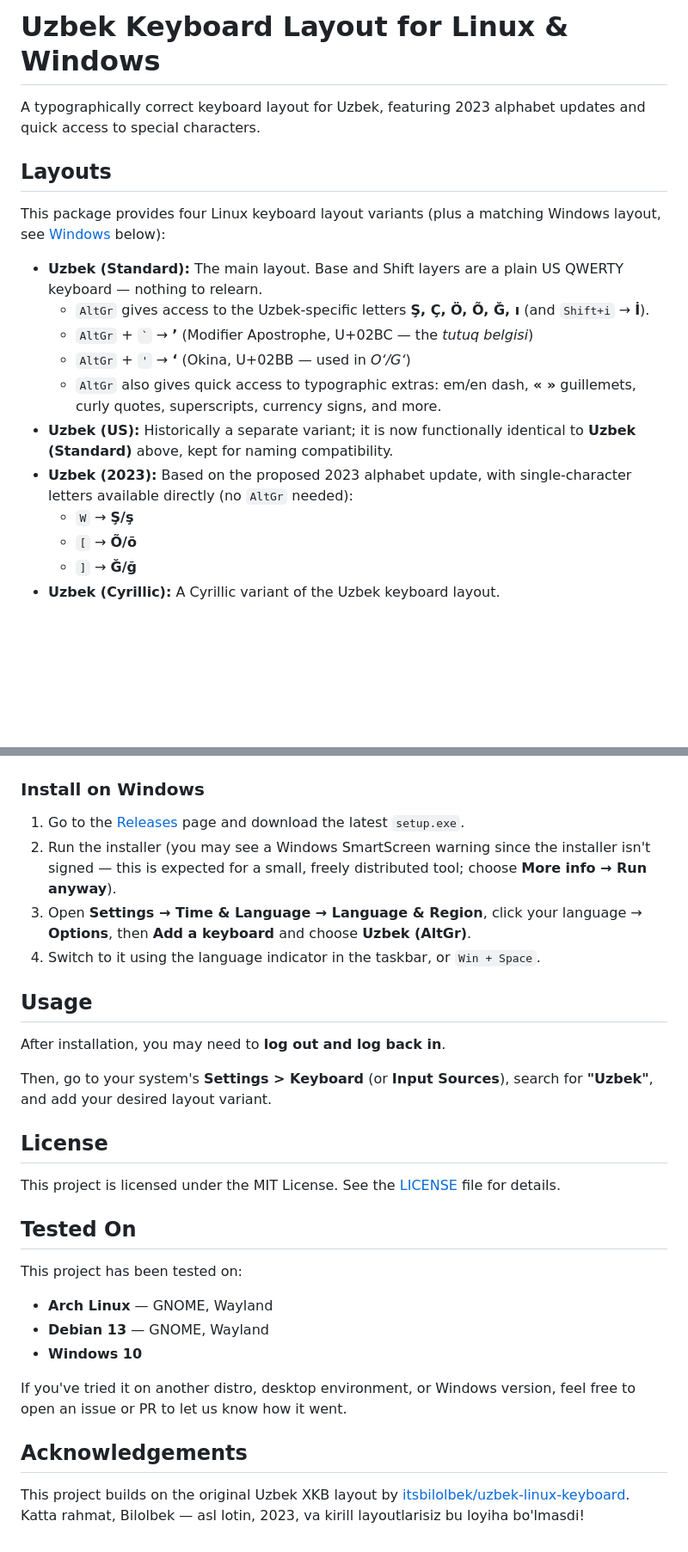
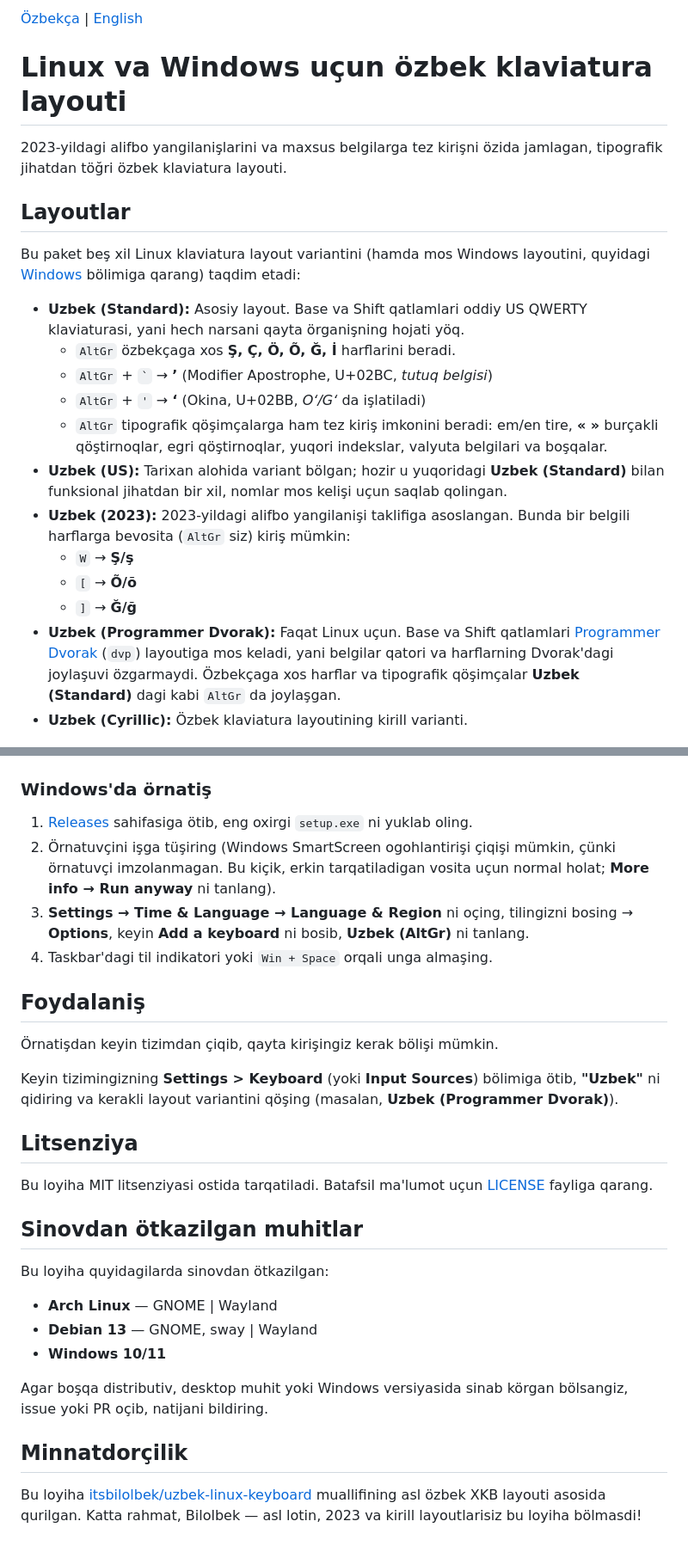
Before and after one commit to mirrrjr/uzbek-linux-and-windows-keyboard, a Markdown page: README.md, 2 parts joined by grey strips. Shown at 86% size. Rendered like a GitHub page; blank space fills up the shorter version.

```diff
--- a/README.md
+++ b/README.md
@@ -1,21 +1,24 @@
-# Uzbek Keyboard Layout for Linux & Windows
+[Özbekça](README.md) | [English](README.en.md)
 
-A typographically correct keyboard layout for Uzbek, featuring 2023 alphabet updates and quick access to special characters.
+# Linux va Windows uçun özbek klaviatura layouti
 
-## Layouts
+2023-yildagi alifbo yangilanişlarini va maxsus belgilarga tez kirişni özida jamlagan, tipografik jihatdan töğri özbek klaviatura layouti.
 
-This package provides four Linux keyboard layout variants (plus a matching Windows layout, see [Windows](#windows) below):
+## Layoutlar
 
-- **Uzbek (Standard):** The main layout. Base and Shift layers are a plain US QWERTY keyboard — nothing to relearn.
-  - `AltGr` gives access to the Uzbek-specific letters **Ş, Ç, Ö, Õ, Ğ, ı** (and `Shift+i` → **İ**).
-  - `AltGr` + `` ` `` → **ʼ** (Modifier Apostrophe, U+02BC — the _tutuq belgisi_)
-  - `AltGr` + `'` → **ʻ** (Okina, U+02BB — used in _Oʻ/Gʻ_)
-  - `AltGr` also gives quick access to typographic extras: em/en dash, **« »** guillemets, curly quotes, superscripts, currency signs, and more.
-- **Uzbek (US):** Historically a separate variant; it is now functionally identical to **Uzbek (Standard)** above, kept for naming compatibility.
-- **Uzbek (2023):** Based on the proposed 2023 alphabet update, with single-character letters available directly (no `AltGr` needed):
+Bu paket beş xil Linux klaviatura layout variantini (hamda mos Windows layoutini, quyidagi [Windows](#windows) bölimiga qarang) taqdim etadi:
+
+- **Uzbek (Standard):** Asosiy layout. Base va Shift qatlamlari oddiy US QWERTY klaviaturasi, yani hech narsani qayta örganişning hojati yöq.
+  - `AltGr` özbekçaga xos **Ş, Ç, Ö, Õ, Ğ, İ** harflarini beradi.
+  - `AltGr` + `` ` `` → **ʼ** (Modifier Apostrophe, U+02BC, _tutuq belgisi_)
+  - `AltGr` + `'` → **ʻ** (Okina, U+02BB, _Oʻ/Gʻ_ da işlatiladi)
+  - `AltGr` tipografik qöşimçalarga ham tez kiriş imkonini beradi: em/en tire, **« »** burçakli qöştirnoqlar, egri qöştirnoqlar, yuqori indekslar, valyuta belgilari va boşqalar.
+- **Uzbek (US):** Tarixan alohida variant bölgan; hozir u yuqoridagi **Uzbek (Standard)** bilan funksional jihatdan bir xil, nomlar mos kelişi uçun saqlab qolingan.
+- **Uzbek (2023):** 2023-yildagi alifbo yangilanişi taklifiga asoslangan. Bunda bir belgili harflarga bevosita (`AltGr` siz) kiriş mümkin:
   - `W` → **Ş/ş**
   - `[` → **Õ/õ**
   - `]` → **Ğ/ğ**
-- **Uzbek (Cyrillic):** A Cyrillic variant of the Uzbek keyboard layout.
+- **Uzbek (Programmer Dvorak):** Faqat Linux uçun. Base va Shift qatlamlari [Programmer Dvorak](https://www.kaufmann.no/roland/dvorak/) (`dvp`) layoutiga mos keladi, yani belgilar qatori va harflarning Dvorak'dagi joylaşuvi özgarmaydi. Özbekçaga xos harflar va tipografik qöşimçalar **Uzbek (Standard)** dagi kabi `AltGr` da joylaşgan.
+- **Uzbek (Cyrillic):** Özbek klaviatura layoutining kirill varianti.
 
 ![Uzbek keyboard layout](./assets/keyboard-layout.png)
@@ -87,33 +93,33 @@ A Windows version of the same **Uzbek (Standard)** layout is available, built wi
 |---|---|
 | ![AltGr layer](./assets/Uz-latinAltGr.jpg) | ![Shift+AltGr layer](./assets/Uz-latinShftAltGr.jpg) |
 
-### Install on Windows
+### Windows'da örnatiş
 
-1. Go to the [Releases](https://github.com/mirrrjr/uzbek-linux-and-windows-keyboard/releases) page and download the latest `setup.exe`.
-2. Run the installer (you may see a Windows SmartScreen warning since the installer isn't signed — this is expected for a small, freely distributed tool; choose **More info → Run anyway**).
-3. Open **Settings → Time & Language → Language & Region**, click your language → **Options**, then **Add a keyboard** and choose **Uzbek (AltGr)**.
-4. Switch to it using the language indicator in the taskbar, or `Win + Space`.
+1. [Releases](https://github.com/mirrrjr/uzbek-linux-and-windows-keyboard/releases) sahifasiga ötib, eng oxirgi `setup.exe` ni yuklab oling.
+2. Örnatuvçini işga tüşiring (Windows SmartScreen ogohlantirişi çiqişi mümkin, çünki örnatuvçi imzolanmagan. Bu kiçik, erkin tarqatiladigan vosita uçun normal holat; **More info → Run anyway** ni tanlang).
+3. **Settings → Time & Language → Language & Region** ni oçing, tilingizni bosing → **Options**, keyin **Add a keyboard** ni bosib, **Uzbek (AltGr)** ni tanlang.
+4. Taskbar'dagi til indikatori yoki `Win + Space` orqali unga almaşing.
 
-## Usage
+## Foydalaniş
 
-After installation, you may need to **log out and log back in**.
+Örnatişdan keyin tizimdan çiqib, qayta kirişingiz kerak bölişi mümkin.
 
-Then, go to your system's **Settings > Keyboard** (or **Input Sources**), search for **"Uzbek"**, and add your desired layout variant.
+Keyin tizimingizning **Settings > Keyboard** (yoki **Input Sources**) bölimiga ötib, **"Uzbek"** ni qidiring va kerakli layout variantini qöşing (masalan, **Uzbek (Programmer Dvorak)**).
 
-## License
+## Litsenziya
 
-This project is licensed under the MIT License. See the [LICENSE](LICENSE) file for details.
+Bu loyiha MIT litsenziyasi ostida tarqatiladi. Batafsil ma'lumot uçun [LICENSE](LICENSE) fayliga qarang.
 
-## Tested On
+## Sinovdan ötkazilgan muhitlar
 
-This project has been tested on:
+Bu loyiha quyidagilarda sinovdan ötkazilgan:
 
-- **Arch Linux** — GNOME, Wayland
-- **Debian 13** — GNOME, Wayland
-- **Windows 10**
+- **Arch Linux** — GNOME | Wayland
+- **Debian 13** — GNOME, sway | Wayland
+- **Windows 10/11**
 
-If you've tried it on another distro, desktop environment, or Windows version, feel free to open an issue or PR to let us know how it went.
+Agar boşqa distributiv, desktop muhit yoki Windows versiyasida sinab körgan bölsangiz, issue yoki PR oçib, natijani bildiring.
 
-## Acknowledgements
+## Minnatdorçilik
 
-This project builds on the original Uzbek XKB layout by [itsbilolbek/uzbek-linux-keyboard](https://github.com/itsbilolbek/uzbek-linux-keyboard). Katta rahmat, Bilolbek — asl lotin, 2023, va kirill layoutlarisiz bu loyiha bo'lmasdi!
+Bu loyiha [itsbilolbek/uzbek-linux-keyboard](https://github.com/itsbilolbek/uzbek-linux-keyboard) muallifining asl özbek XKB layouti asosida qurilgan. Katta rahmat, Bilolbek — asl lotin, 2023 va kirill layoutlarisiz bu loyiha bölmasdi!
```
Also changed, not shown: other parts of README.md (+23 -20 lines), README.en.md (added, +123 -0 lines).
